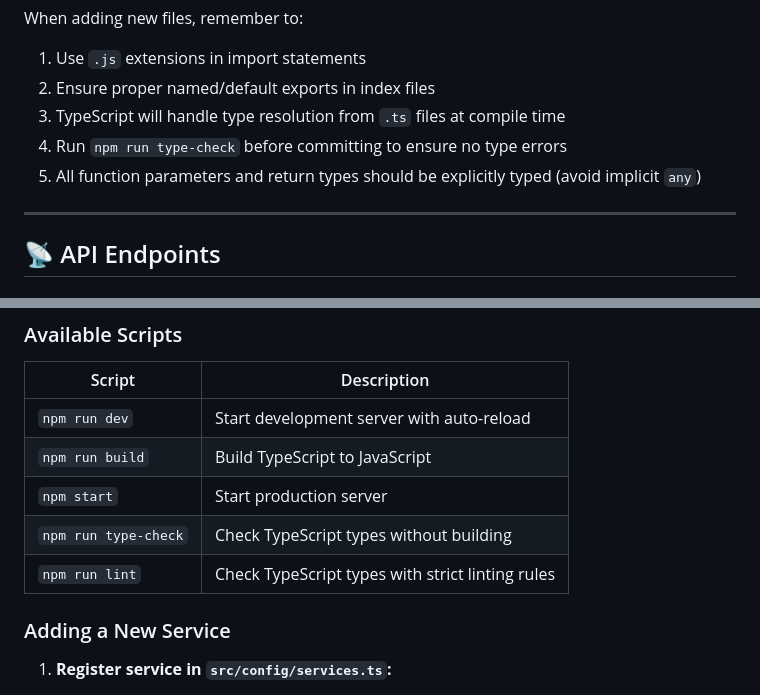
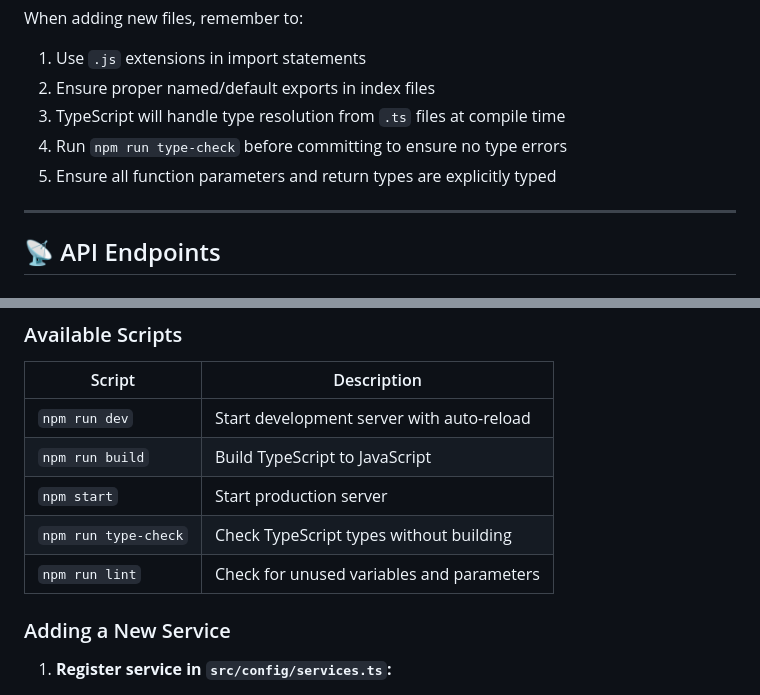
Before and after one commit to goldenfoodvn/gateway, a Markdown page: README.md, 2 parts joined by grey strips. GitHub-like rendering.

Commit message:
Address code review feedback - improve documentation clarity
Co-authored-by: goldenfoodvn <216979513+goldenfoodvn@users.noreply.github.com>

```diff
--- a/README.md
+++ b/README.md
@@ -146,7 +146,7 @@ When adding new files, remember to:
 2. Ensure proper named/default exports in index files
 3. TypeScript will handle type resolution from `.ts` files at compile time
 4. Run `npm run type-check` before committing to ensure no type errors
-5. All function parameters and return types should be explicitly typed (avoid implicit `any`)
+5. Ensure all function parameters and return types are explicitly typed
 
 ---
 
@@ -495,7 +495,7 @@ docker-compose up -d
 | `npm run build` | Build TypeScript to JavaScript |
 | `npm start` | Start production server |
 | `npm run type-check` | Check TypeScript types without building |
-| `npm run lint` | Check TypeScript types with strict linting rules |
+| `npm run lint` | Check for unused variables and parameters |
 
 ### Adding a New Service
 
```
